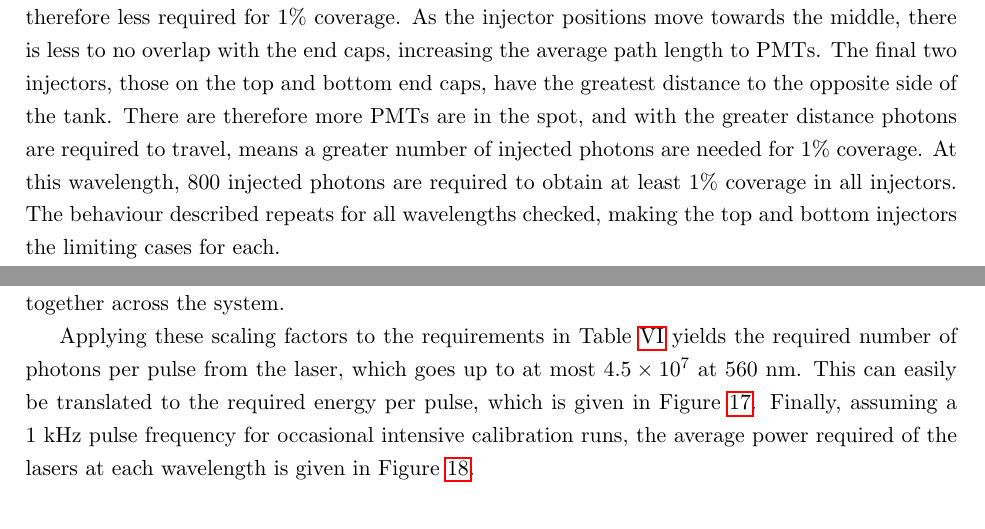
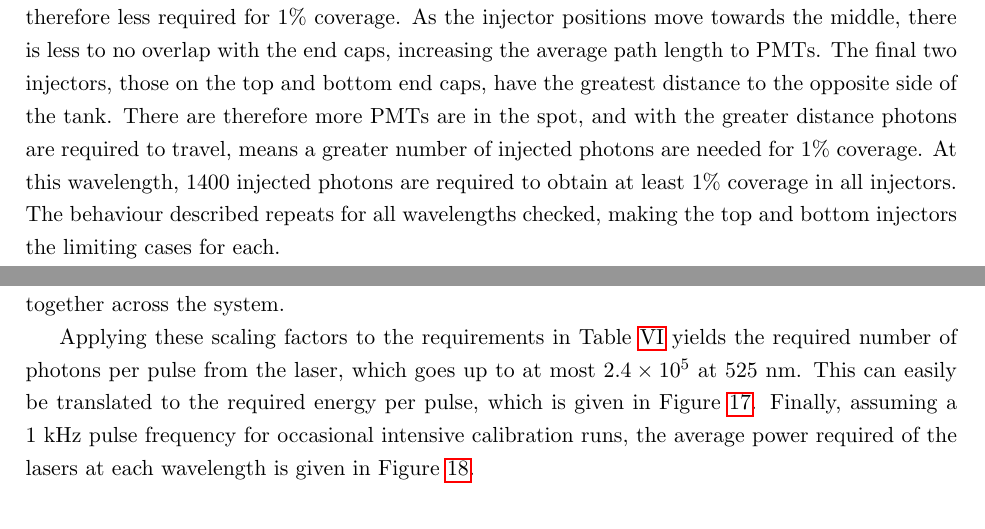
Before and after one commit to SJenkins0/HKFibreTN, a LaTeX document (HKLIFibreTN.tex): two parts of pages 23 and 24 of 29, joined at a grey line, cut so that both start at the same text. Compiled offline with pdfLaTeX.

Commit message:
Final updates to release TN, I think

```diff
--- a/HKLIFibreTN.tex
+++ b/HKLIFibreTN.tex
@@ -564,7 +564,7 @@ The coverage percentages for all nine injectors for the 365~nm wavelength are gi
 \includegraphics[width=0.8\textwidth]{coverage_365.pdf}
 \caption{Coverage percentages as a function of diffuser position, for differing numbers of injected photons of 365~nm wavelength. The 1\% level is shown by the red line.}\label{fig:coverage_365}
 \end{figure}
-The shape of these plots can be understood by thinking about the geometry of the detector. Injectors 0 and 24 are the barrel injectors closest to the bottom and top endcaps respectively, so those diffusers illuminate a large part of the respective end caps. The shorter path lengths between these injectors and the endcaps results in a greater amount of the initial photons causing hits, and therefore less required for 1\% coverage. As the injector positions move towards the middle, there is less to no overlap with the end caps, increasing the average path length to PMTs. The final two injectors, those on the top and bottom end caps, have the greatest distance to the opposite side of the tank. There are therefore more PMTs are in the spot, and with the greater distance photons are required to travel, means a greater number of injected photons are needed for 1\% coverage. At this wavelength, 800 injected photons are required to obtain at least 1\% coverage in all injectors. The behaviour described repeats for all wavelengths checked, making the top and bottom injectors the limiting cases for each.
+The shape of these plots can be understood by thinking about the geometry of the detector. Injectors 0 and 24 are the barrel injectors closest to the bottom and top endcaps respectively, so those diffusers illuminate a large part of the respective end caps. The shorter path lengths between these injectors and the endcaps results in a greater amount of the initial photons causing hits, and therefore less required for 1\% coverage. As the injector positions move towards the middle, there is less to no overlap with the end caps, increasing the average path length to PMTs. The final two injectors, those on the top and bottom end caps, have the greatest distance to the opposite side of the tank. There are therefore more PMTs are in the spot, and with the greater distance photons are required to travel, means a greater number of injected photons are needed for 1\% coverage. At this wavelength, 1400 injected photons are required to obtain at least 1\% coverage in all injectors. The behaviour described repeats for all wavelengths checked, making the top and bottom injectors the limiting cases for each.
 
 The approximate number of photons required to achieve 1\% spot coverage per wavelength is given in \cref{tab:coverage}. These numbers can then be used to calculate the required laser power per wavelength, accounting for loss due to attenuation in the fibres and other points of inefficiency within the system.
 \begin{table}[h]
@@ -585,6 +585,6 @@ The attenuation coefficients calculated in \cref{sec:fibre:sub:att:sub:method} f
 
 Additional light loss factors are also added into the calculations. A 90\% loss is included to account for the efficiency of the ID diffuser. To account for losses in the fibre switch, we use the worst case scenario from the Weinert FP400URT measurements, and assume a 25\% loss at each stage of the switch. As any larger switch is formed by daisy-chaining 1x4 switches, this 25\% loss can be experienced up to 6 times (twice for a 1x8 switch plus four times for a 1x80 switch), resulting in an efficiency of $0.75^6 \simeq 0.18$. As the Weinert GIF50C results showed much greater transmission these numbers are considered conservative, and the final efficiency of the device will depend on the internal fibre used. Finally, a factor of 50\% is included to account for any losses in coupling fibres together across the system.
 
-Applying these scaling factors to the requirements in \cref{tab:coverage} yields the required number of photons per pulse from the laser, which goes up to at most $4.5\times10^7$ at 560~nm. This can easily be translated to the required energy per pulse, which is given in \cref{fig:laserenergy}.
+Applying these scaling factors to the requirements in \cref{tab:coverage} yields the required number of photons per pulse from the laser, which goes up to at most $2.4\times10^5$ at 525~nm. This can easily be translated to the required energy per pulse, which is given in \cref{fig:laserenergy}.
 \begin{figure}
 \centering
```
Also changed, not shown: images/avgPowerReq.pdf (added), images/avgPowerReqHigh.pdf (deleted), images/coverage_365.pdf, images/coverage_395.pdf, images/coverage_415.pdf, images/coverage_465.pdf, images/coverage_465_higher.pdf (added), images/coverage_496.pdf, images/coverage_496_higher.pdf (added), images/coverage_496_highphoton.pdf, images/coverage_525.pdf, images/coverage_525_highphoton.pdf, images/nhits_dif0_365_1000ph_plot.pdf, images/peakPowerReq.pdf (added), 4 more files.
